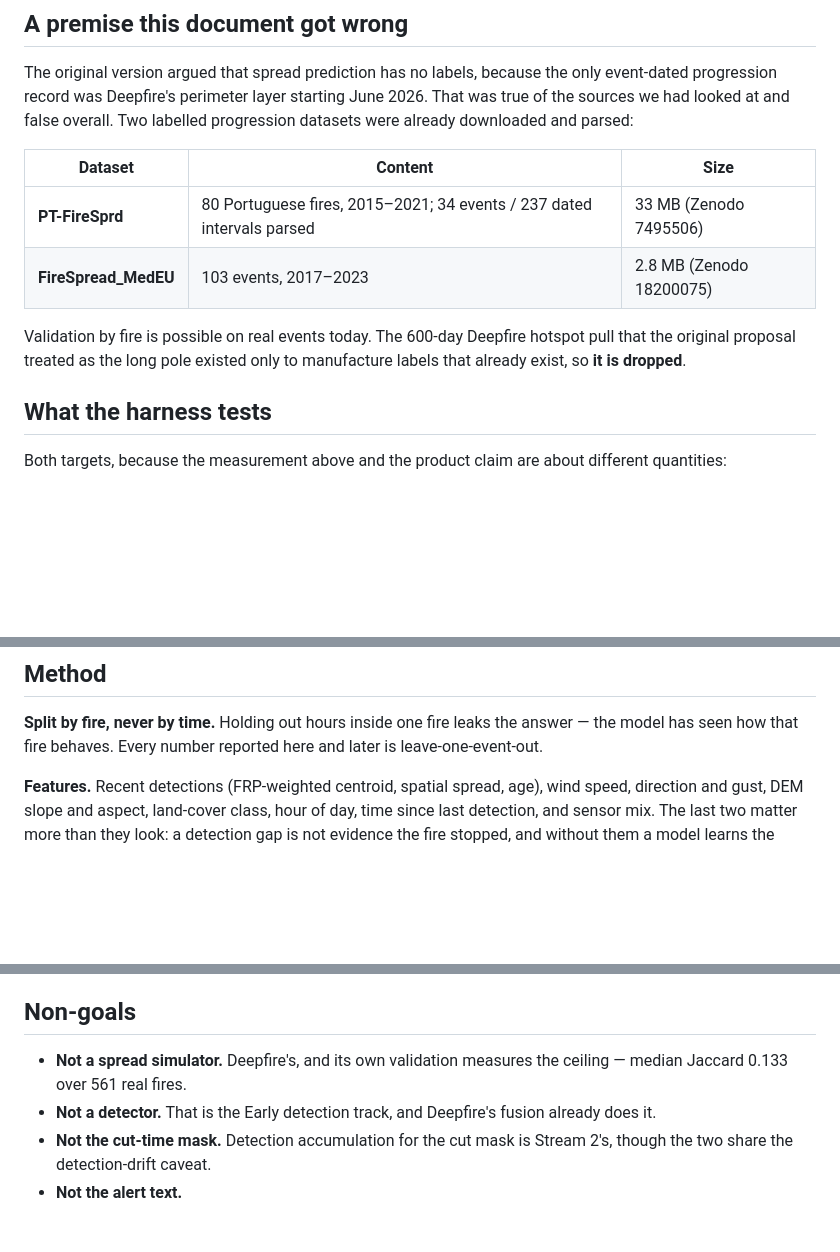
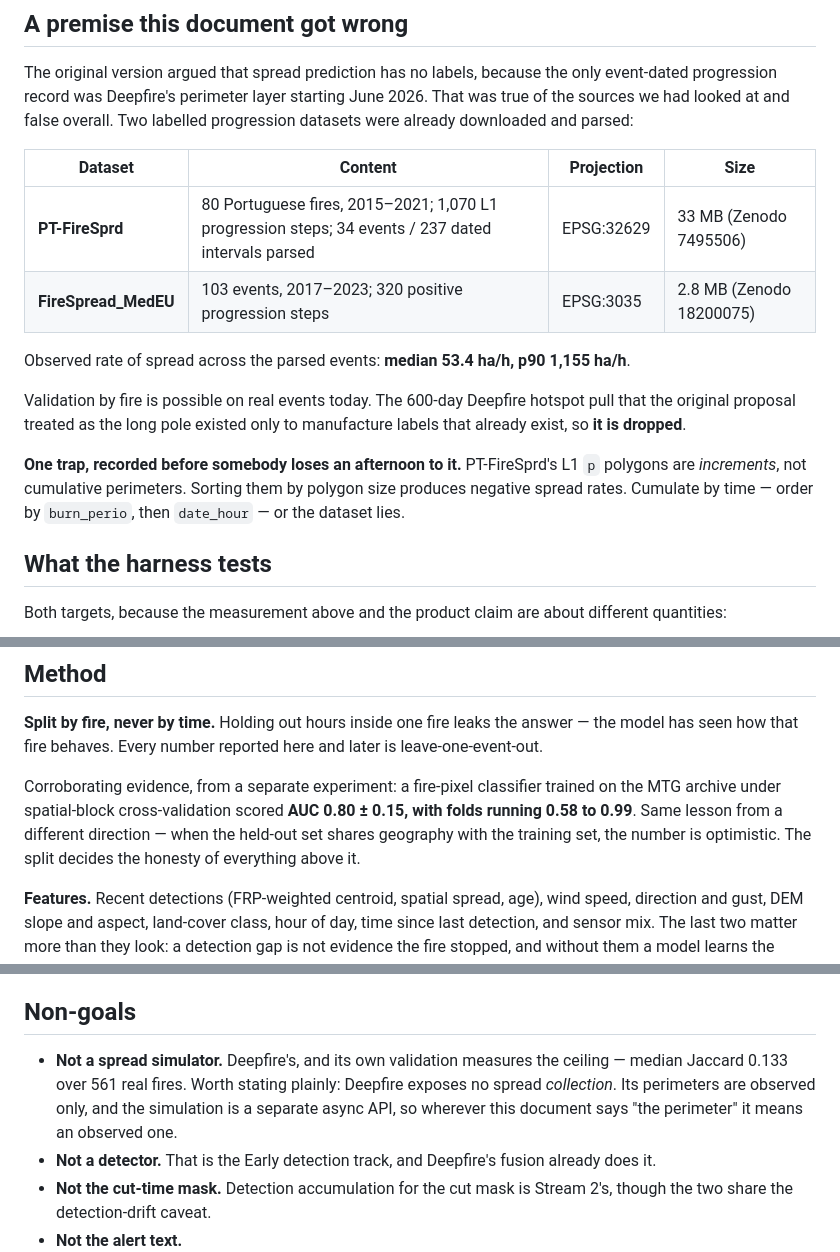
Before and after one commit to eldtechnologies/hackbarna-wildfire, a Markdown page: docs/model-proposal.md, 3 parts joined by grey strips. Rendered like a GitHub page; blank space fills up the shorter version.

Commit message:
docs: fold the review's dataset findings into the proposal
Records the PT-FireSprd increment trap — the L1 p polygons are increments, not
cumulative perimeters, so sorting by size yields negative spread rates and the
series must be cumulated by burn_perio then date_hour.

Adds the dataset specifics (1,070 and 320 progression steps, EPSG:32629 and
3035, ROS median 53.4 ha/h), the spatial-block classifier result (AUC
0.80 +/- 0.15, folds 0.58-0.99) as corroboration for splitting by fire, and the
note that Deepfire exposes no spread collection, so every perimeter we hold is
observed.

Co-Authored-By: Claude Code <noreply@anthropic.com>

```diff
--- a/docs/model-proposal.md
+++ b/docs/model-proposal.md
@@ -35,14 +35,20 @@ progression record was Deepfire's perimeter layer starting June 2026. That was t
 we had looked at and false overall. Two labelled progression datasets were already downloaded and
 parsed:
 
-| Dataset | Content | Size |
-| --- | --- | --- |
-| **PT-FireSprd** | 80 Portuguese fires, 2015–2021; 34 events / 237 dated intervals parsed | 33 MB (Zenodo 7495506) |
-| **FireSpread_MedEU** | 103 events, 2017–2023 | 2.8 MB (Zenodo 18200075) |
+| Dataset | Content | Projection | Size |
+| --- | --- | --- | --- |
+| **PT-FireSprd** | 80 Portuguese fires, 2015–2021; 1,070 L1 progression steps; 34 events / 237 dated intervals parsed | EPSG:32629 | 33 MB (Zenodo 7495506) |
+| **FireSpread_MedEU** | 103 events, 2017–2023; 320 positive progression steps | EPSG:3035 | 2.8 MB (Zenodo 18200075) |
+
+Observed rate of spread across the parsed events: **median 53.4 ha/h, p90 1,155 ha/h**.
 
 Validation by fire is possible on real events today. The 600-day Deepfire hotspot pull that the
 original proposal treated as the long pole existed only to manufacture labels that already exist,
 so **it is dropped**.
+
+**One trap, recorded before somebody loses an afternoon to it.** PT-FireSprd's L1 `p` polygons are
+*increments*, not cumulative perimeters. Sorting them by polygon size produces negative spread
+rates. Cumulate by time — order by `burn_perio`, then `date_hour` — or the dataset lies.
 
 ## What the harness tests
 
@@ -70,6 +76,11 @@ unless something beats them.
 **Split by fire, never by time.** Holding out hours inside one fire leaks the answer — the model has
 seen how that fire behaves. Every number reported here and later is leave-one-event-out.
 
+Corroborating evidence, from a separate experiment: a fire-pixel classifier trained on the MTG
+archive under spatial-block cross-validation scored **AUC 0.80 ± 0.15, with folds running 0.58 to
+0.99**. Same lesson from a different direction — when the held-out set shares geography with the
+training set, the number is optimistic. The split decides the honesty of everything above it.
+
 **Features.** Recent detections (FRP-weighted centroid, spatial spread, age), wind speed, direction
 and gust, DEM slope and aspect, land-cover class, hour of day, time since last detection, and sensor
 mix. The last two matter more than they look: a detection gap is not evidence the fire stopped, and
@@ -92,7 +103,9 @@ as a positive one when the question is "how do you know?"
 ## Non-goals
 
 - **Not a spread simulator.** Deepfire's, and its own validation measures the ceiling — median
-  Jaccard 0.133 over 561 real fires.
+  Jaccard 0.133 over 561 real fires. Worth stating plainly: Deepfire exposes no spread *collection*.
+  Its perimeters are observed only, and the simulation is a separate async API, so wherever this
+  document says "the perimeter" it means an observed one.
 - **Not a detector.** That is the Early detection track, and Deepfire's fusion already does it.
 - **Not the cut-time mask.** Detection accumulation for the cut mask is Stream 2's, though the two
   share the detection-drift caveat.
```
